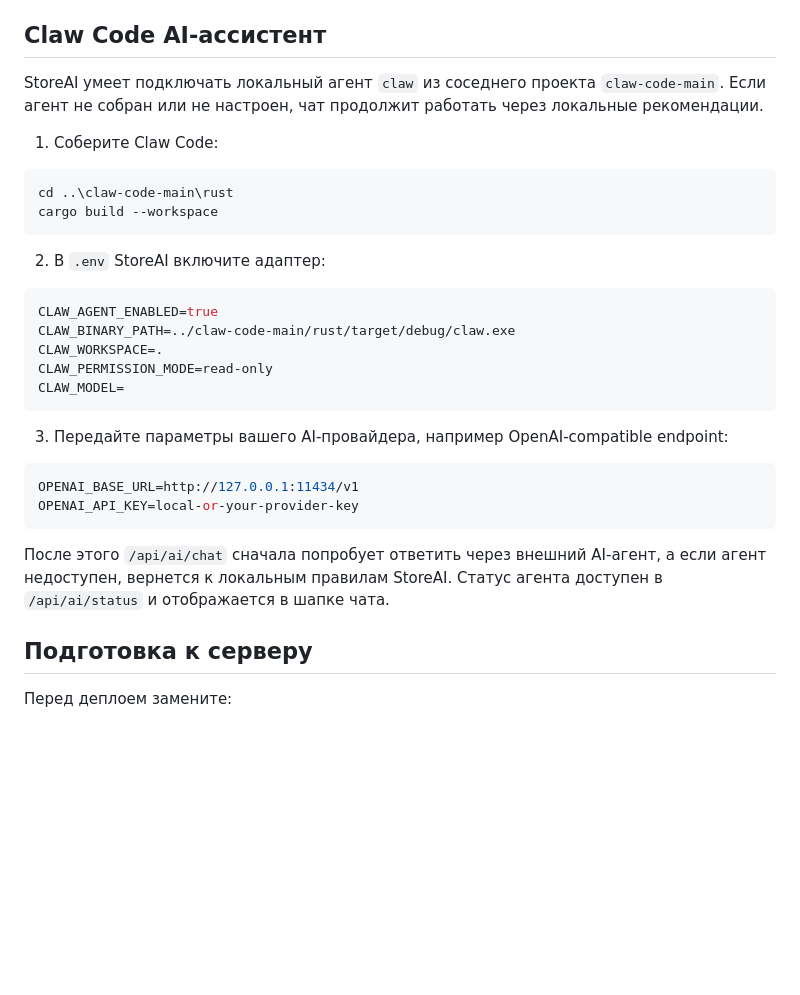
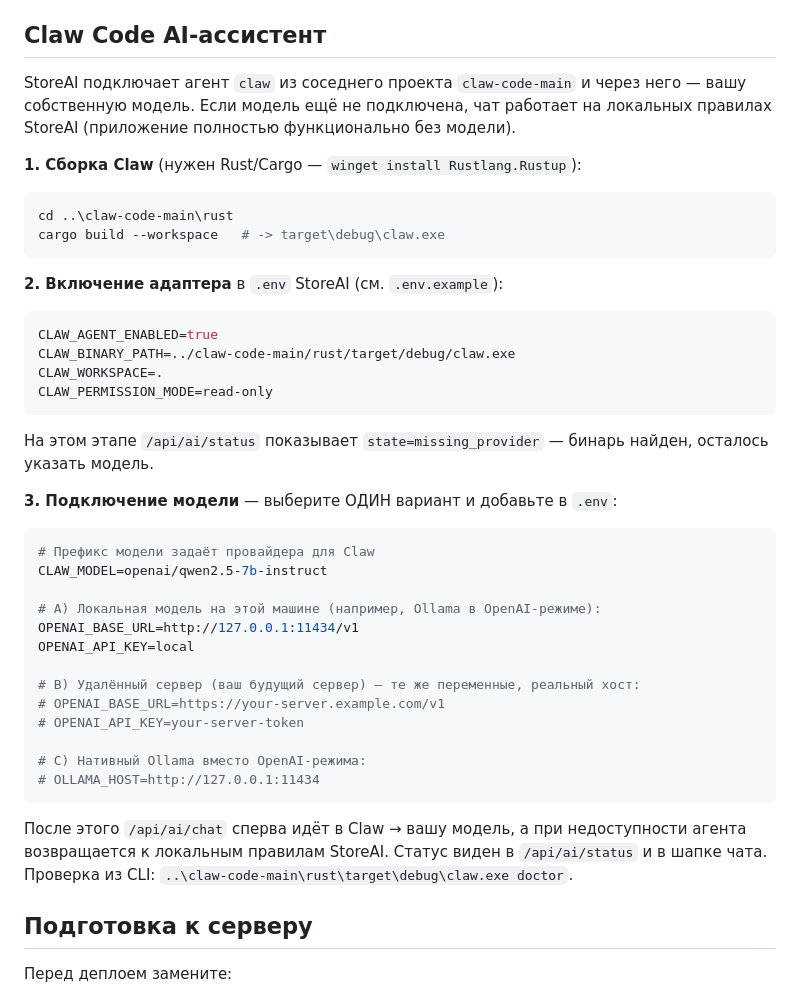
Before and after one commit to Alexandervoskres/Oi_Bat, a Markdown page: README.md, the part around the change. Rendered like a GitHub page; blank space fills up the shorter version.

Commit message:
Document connecting your model to Claw (local now, server later)
Expand the Claw Code section: build prereq (Rustup), enable-adapter step that
lands at state=missing_provider, and a model-connection step with three labeled
slots — local model on this machine, a future remote server, or native Ollama —
since the assistant should route through Claw to the user's own model. Notes the
rule-based fallback keeps the app fully working until a provider is set, and the
`claw doctor` health check.

````diff
--- a/README.md
+++ b/README.md
@@ -114,34 +114,50 @@ Smoke-тесты проверяют логин, дашборд, импорт Exc
 
 ## Claw Code AI-ассистент
 
-StoreAI умеет подключать локальный агент `claw` из соседнего проекта `claw-code-main`.
-Если агент не собран или не настроен, чат продолжит работать через локальные рекомендации.
+StoreAI подключает агент `claw` из соседнего проекта `claw-code-main` и через него —
+вашу собственную модель. Если модель ещё не подключена, чат работает на локальных
+правилах StoreAI (приложение полностью функционально без модели).
 
-1. Соберите Claw Code:
+**1. Сборка Claw** (нужен Rust/Cargo — `winget install Rustlang.Rustup`):
 
 ```powershell
 cd ..\claw-code-main\rust
-cargo build --workspace
+cargo build --workspace   # -> target\debug\claw.exe
 ```
 
-2. В `.env` StoreAI включите адаптер:
+**2. Включение адаптера** в `.env` StoreAI (см. `.env.example`):
 
 ```env
 CLAW_AGENT_ENABLED=true
 CLAW_BINARY_PATH=../claw-code-main/rust/target/debug/claw.exe
 CLAW_WORKSPACE=.
 CLAW_PERMISSION_MODE=read-only
-CLAW_MODEL=
 ```
 
-3. Передайте параметры вашего AI-провайдера, например OpenAI-compatible endpoint:
+На этом этапе `/api/ai/status` показывает `state=missing_provider` — бинарь найден,
+осталось указать модель.
+
+**3. Подключение модели** — выберите ОДИН вариант и добавьте в `.env`:
 
 ```env
+# Префикс модели задаёт провайдера для Claw
+CLAW_MODEL=openai/qwen2.5-7b-instruct
+
+# A) Локальная модель на этой машине (например, Ollama в OpenAI-режиме):
 OPENAI_BASE_URL=http://127.0.0.1:11434/v1
-OPENAI_API_KEY=local-or-your-provider-key
+OPENAI_API_KEY=local
+
+# B) Удалённый сервер (ваш будущий сервер) — те же переменные, реальный хост:
+# OPENAI_BASE_URL=https://your-server.example.com/v1
+# OPENAI_API_KEY=your-server-token
+
+# C) Нативный Ollama вместо OpenAI-режима:
+# OLLAMA_HOST=http://127.0.0.1:11434
 ```
 
-После этого `/api/ai/chat` сначала попробует ответить через внешний AI-агент, а если агент недоступен, вернется к локальным правилам StoreAI. Статус агента доступен в `/api/ai/status` и отображается в шапке чата.
+После этого `/api/ai/chat` сперва идёт в Claw → вашу модель, а при недоступности
+агента возвращается к локальным правилам StoreAI. Статус виден в `/api/ai/status`
+и в шапке чата. Проверка из CLI: `..\claw-code-main\rust\target\debug\claw.exe doctor`.
 
 ## Подготовка к серверу
 
````
